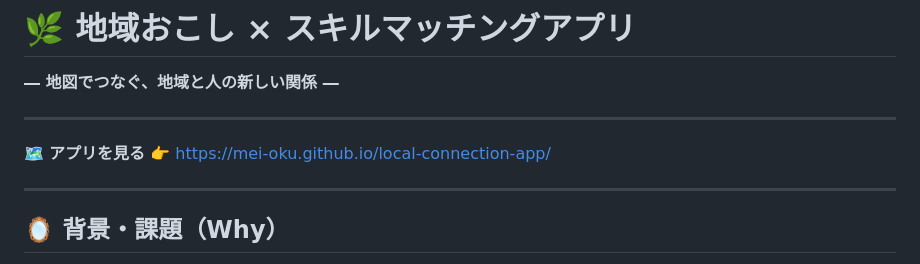
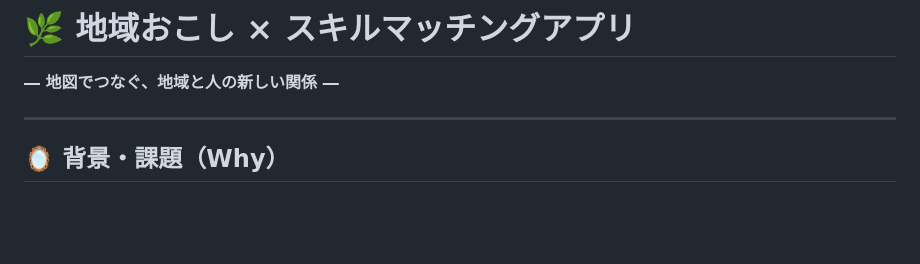
Before and after one commit to MEI-OKU/local-connection-app, a Markdown page: README.md, the part around the change. Rendered like a GitHub page; blank space fills up the shorter version.

```diff
--- a/README.md
+++ b/README.md
@@ -3,10 +3,7 @@
 
 
 ---
-🗺️ **アプリを見る**
-👉 [https://mei-oku.github.io/local-connection-app/](https://mei-oku.github.io/local-connection-app/)
 
----
 
 ## 🪞 背景・課題（Why）
 
```
